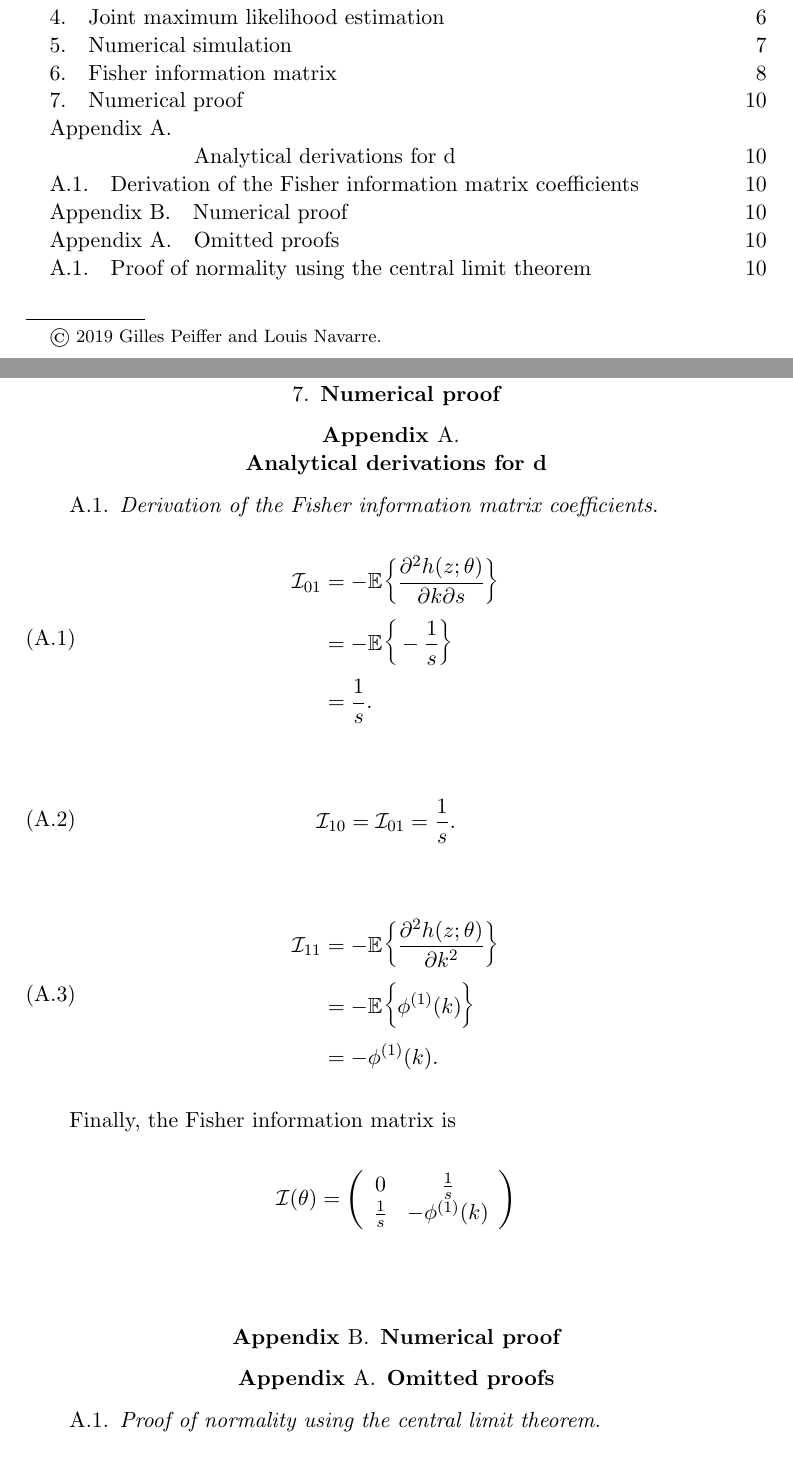
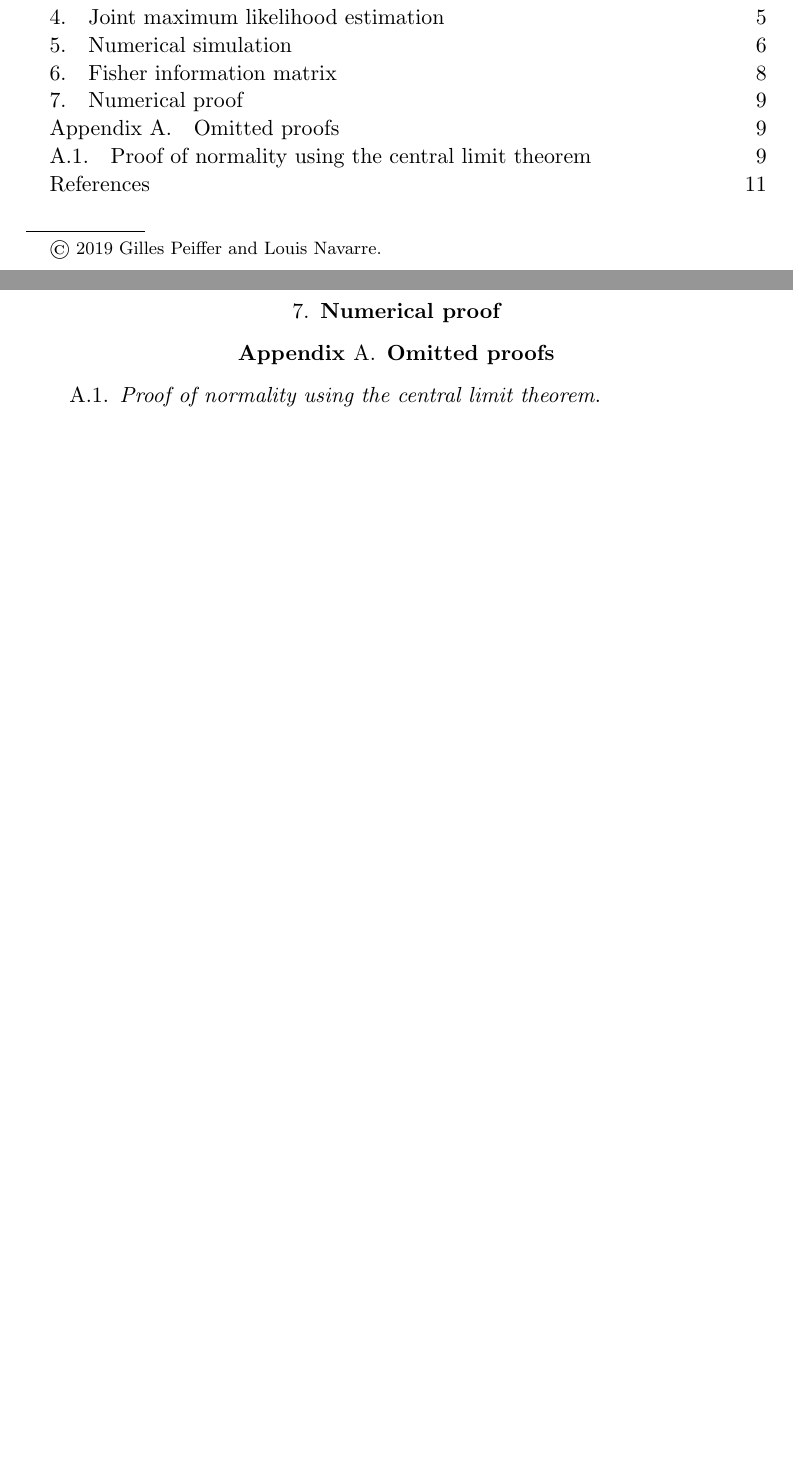
Before and after one commit to Peiffap/linma1731-project, a LaTeX document (report/report-linma1731-project.tex): two parts of pages 1 and 10 of 12 before the commit and two parts of pages 1 and 9 of 11 after it, joined at a grey line, cut so that both start at the same text, the shorter picture padded with empty space. Compiled offline with pdfLaTeX.

Commit message:
appendix du c retiré

```diff
--- a/report/report-linma1731-project.tex
+++ b/report/report-linma1731-project.tex
@@ -399,36 +399,6 @@ Then we have
 	\psi_1(k) & -\frac{1}{s}\\
 	-\frac{1}{s} & \frac{K}{s^2}
 \end{array} \right)\cdot \frac{s^2}{K\psi_1(k) - 1} \]
-\section{Numerical proof}
-\appendix
-\section{\\Analytical derivations for d}
-\subsection{Derivation of the Fisher information matrix coefficients}
-\label{fischer derivation}
-\begin{equation}
-\begin{aligned}
-\fisher_{01} & = -\mathbb{E}\bigg\{ \frac{\partial^2 h(z;\theta)}{\partial k\partial s} \bigg\}\\
-& = -\mathbb{E}\bigg\{ -\frac{1}{s} \bigg\}\\
-& = \frac{1}{s}.
-\end{aligned}
-\end{equation}
-\begin{equation}
-\begin{aligned}
-\fisher_{10} & = \fisher_{01} = \frac{1}{s}.
-\end{aligned}
-\end{equation}
-\begin{equation}
-\begin{aligned}
-\fisher_{11} & = -\mathbb{E}\bigg\{ \frac{\partial^2 h(z;\theta)}{\partial k^2} \bigg\}\\
-& = -\mathbb{E}\bigg\{ \phi^{(1)}(k) \bigg\}\\
-& = -\phi^{(1)}(k).
-\end{aligned}
-\end{equation}
-
-Finally, the Fisher information matrix is
-\[ \fisher(\theta) = \left( \begin{array}{cc}
-	0 & \frac{1}{s} \\
-	\frac{1}{s} & -\phi^{(1)}(k) \\
-	 \end{array} \right)\]
 \section{Numerical proof}
 
 \appendix
```
Also changed, not shown: report/report-linma1731-project.pdf, report/report-linma1731-project.tex (2 more changed lines).
